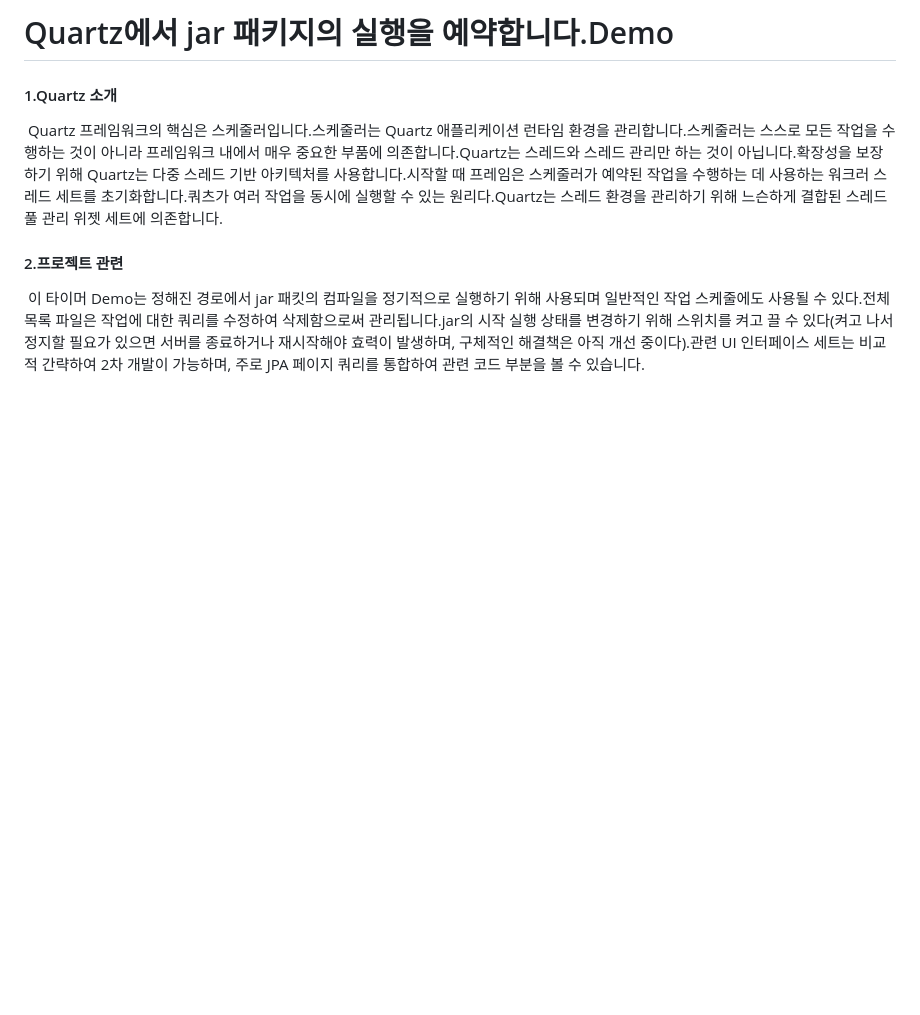
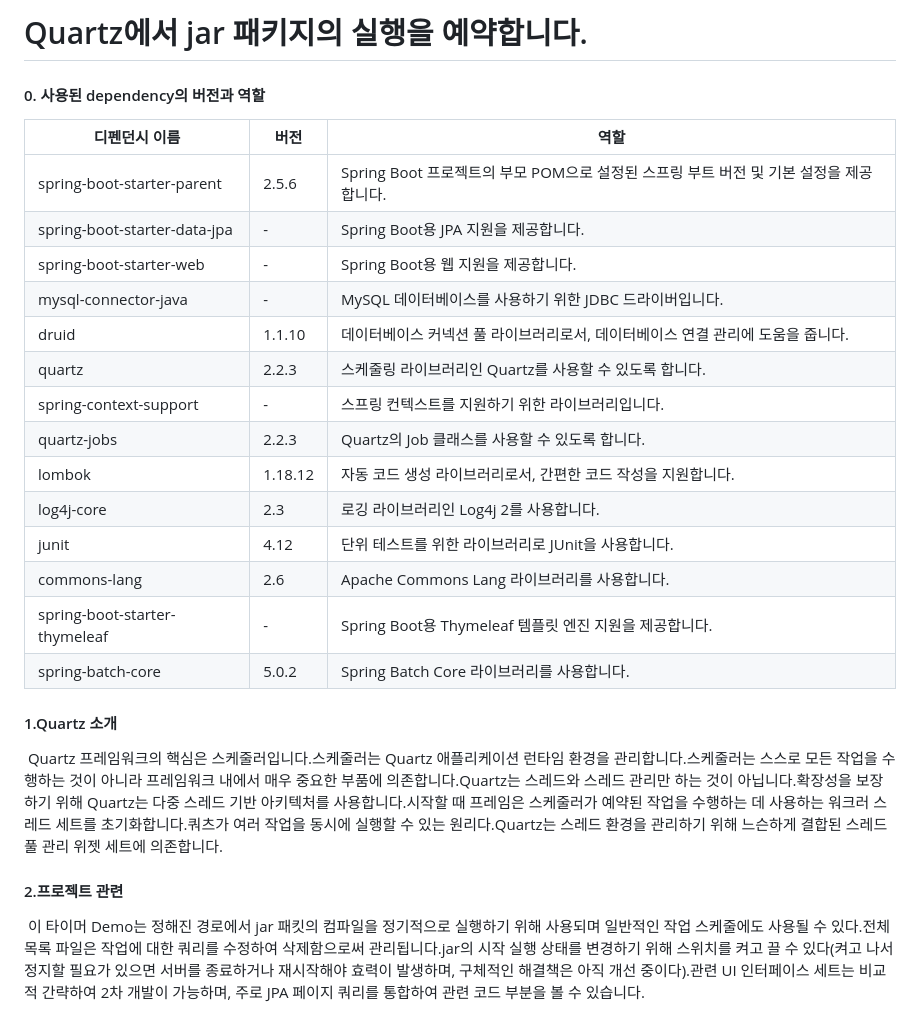
Before and after one commit to Jgu0822/quartz-jpa-korean, a Markdown page: README.md, the part around the change. GitHub-like rendering; blank space fills up the shorter version.

Commit message:
dependency 설명 추가

```diff
--- a/README.md
+++ b/README.md
@@ -1,4 +1,23 @@
-# Quartz에서 jar 패키지의 실행을 예약합니다.Demo
+# Quartz에서 jar 패키지의 실행을 예약합니다.
+
+#### 0. 사용된 dependency의 버전과 역할
+| 디펜던시 이름 | 버전 | 역할 |
+| --- | --- | --- |
+| spring-boot-starter-parent | 2.5.6 | Spring Boot 프로젝트의 부모 POM으로 설정된 스프링 부트 버전 및 기본 설정을 제공합니다. |
+| spring-boot-starter-data-jpa | - | Spring Boot용 JPA 지원을 제공합니다. |
+| spring-boot-starter-web | - | Spring Boot용 웹 지원을 제공합니다. |
+| mysql-connector-java | - | MySQL 데이터베이스를 사용하기 위한 JDBC 드라이버입니다. |
+| druid | 1.1.10 | 데이터베이스 커넥션 풀 라이브러리로서, 데이터베이스 연결 관리에 도움을 줍니다. |
+| quartz | 2.2.3 | 스케줄링 라이브러리인 Quartz를 사용할 수 있도록 합니다. |
+| spring-context-support | - | 스프링 컨텍스트를 지원하기 위한 라이브러리입니다. |
+| quartz-jobs | 2.2.3 | Quartz의 Job 클래스를 사용할 수 있도록 합니다. |
+| lombok | 1.18.12 | 자동 코드 생성 라이브러리로서, 간편한 코드 작성을 지원합니다. |
+| log4j-core | 2.3 | 로깅 라이브러리인 Log4j 2를 사용합니다. |
+| junit | 4.12 | 단위 테스트를 위한 라이브러리로 JUnit을 사용합니다. |
+| commons-lang | 2.6 | Apache Commons Lang 라이브러리를 사용합니다. |
+| spring-boot-starter-thymeleaf | - | Spring Boot용 Thymeleaf 템플릿 엔진 지원을 제공합니다. |
+| spring-batch-core | 5.0.2 | Spring Batch Core 라이브러리를 사용합니다. |
+
 
 #### 1.Quartz 소개
 
```
